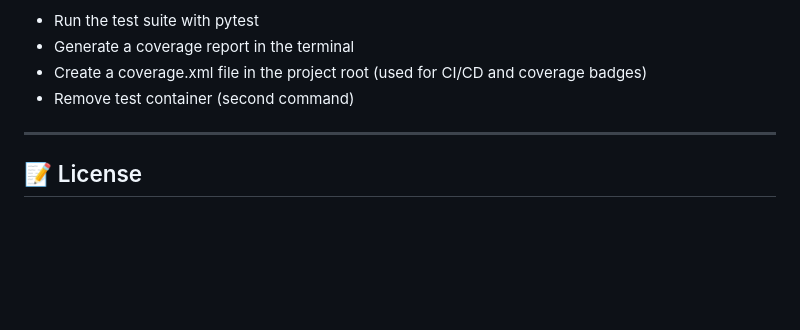
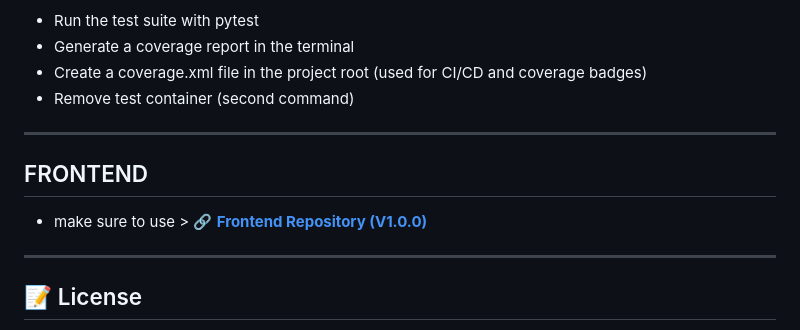
Before and after one commit to NoAltF4Dan/Videoflix_backend, a Markdown page: README.md, the part around the change. GitHub-like rendering; blank space fills up the shorter version.

Commit message:
Update README.md
Readme fix

```diff
--- a/README.md
+++ b/README.md
@@ -121,6 +121,14 @@ This will:
 ---
 
 
+## FRONTEND
+
+- make sure to use > 🔗 **[Frontend Repository (V1.0.0)](https://github.com/NoAltF4Dan/Videoflix_frontend)**
+
+
+---
+
+
 ## 📝 License
 
 This project is licensed under the **Creative Commons Attribution-NonCommercial 4.0 International (CC BY-NC 4.0)**.
```
